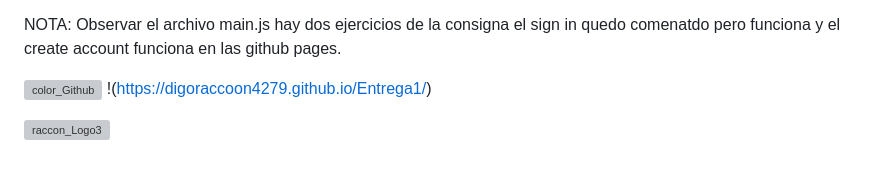
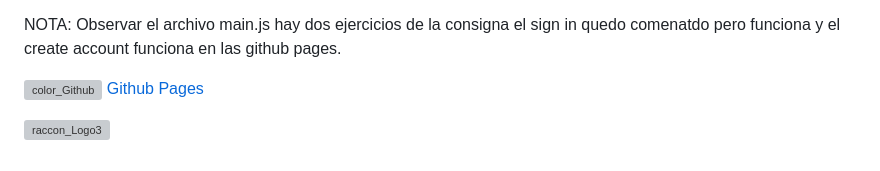
Before and after one commit to DIGORACCOON4279/Entrega1, a Markdown page: README.md, the part around the change. Drawn GitHub-style; grey boxes are pictures that could not be loaded.

```diff
--- a/README.md
+++ b/README.md
@@ -50,7 +50,7 @@ Pero quedan faltando para proximas consignas activar el dark mode, el cart(check
 NOTA: Observar el archivo main.js hay dos ejercicios de la consigna el sign in quedo comenatdo pero funciona y el create account funciona en las github pages.</br>
 
 ![color_Github](https://github.com/DIGORACCOON4279/Entrega1/assets/88150970/65187d3e-8a95-46f3-9b4d-9f2981227c33)
-!(https://digoraccoon4279.github.io/Entrega1/)</br>
+[Github Pages](https://digoraccoon4279.github.io/Entrega1/)</br>
 
 
 ![raccon_Logo3](https://github.com/DIGORACCOON4279/Break-a-Leg/assets/88150970/0950de58-a518-42f3-a502-088da15a18d4)
```
